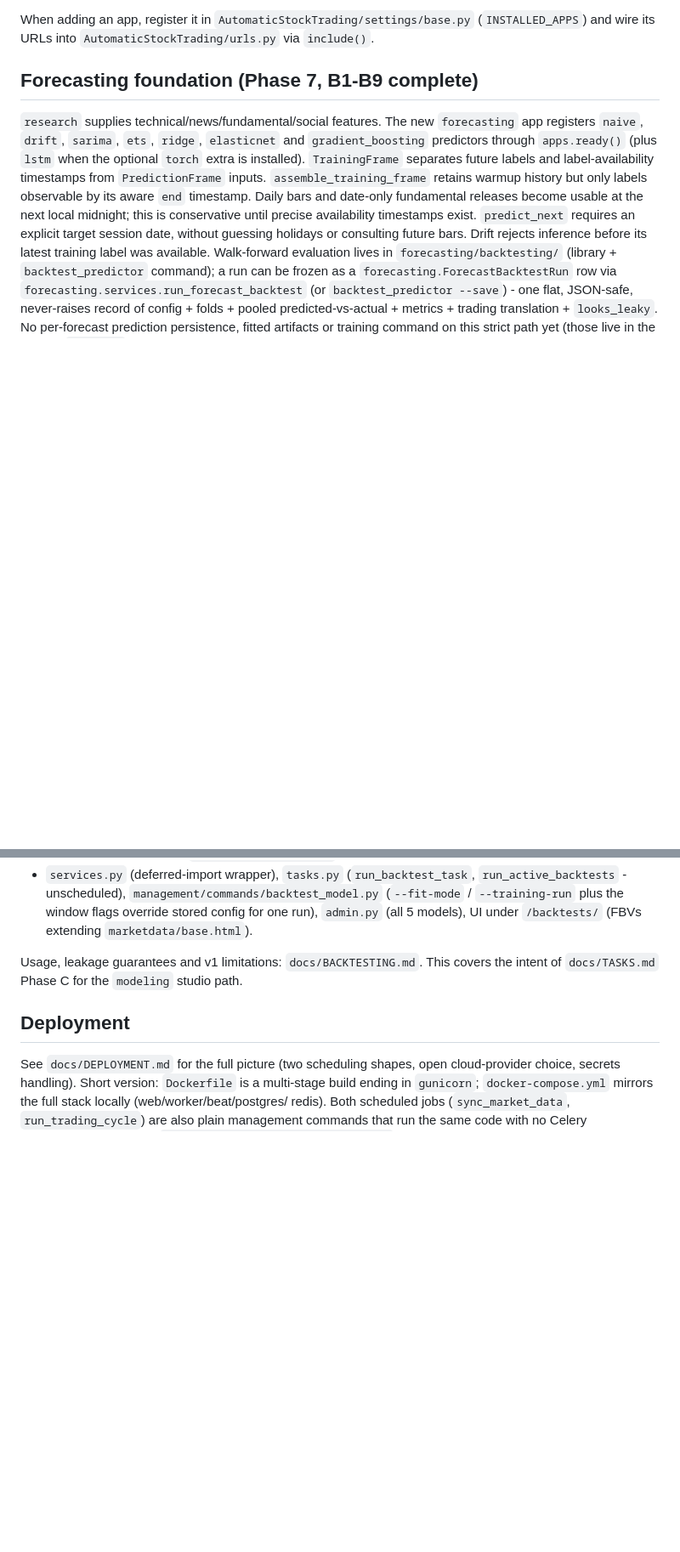
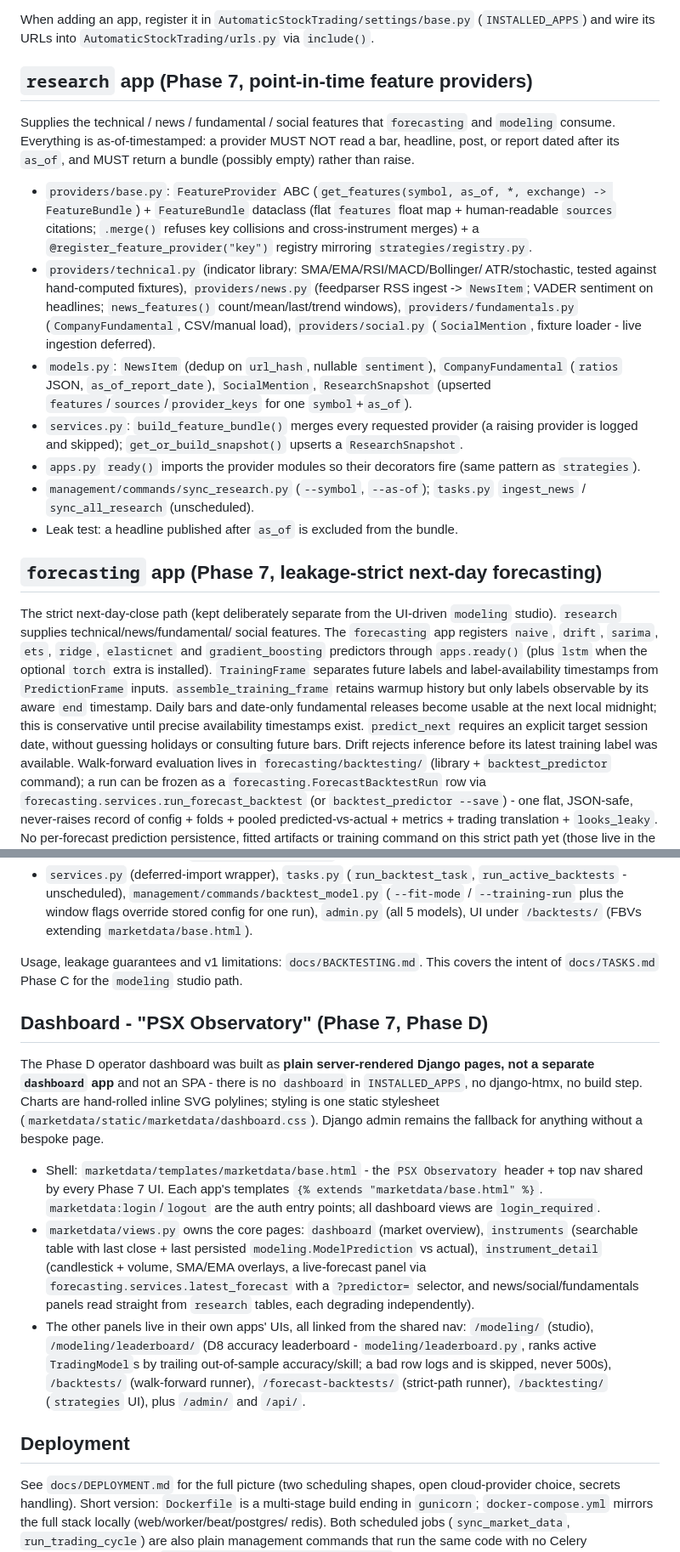
Before and after one commit to faheemkhaskheli9/Automated-Stock-Trading, a Markdown page: CLAUDE.md, 2 parts joined by grey strips. Shown at 85% size. Rendered like a GitHub page; blank space fills up the shorter version.

Commit message:
E5: CLAUDE.md - per-app breakdowns for research / forecasting / dashboard
- Add a `research` app section (feature providers, models, leak guarantee).
- Retitle the forecasting section to a proper app breakdown; add the
  ForecastBacktestRun model, registry/services, and the
  /forecast-backtests/ UI; drop the stale "next: Phase D" line.
- Add a "PSX Observatory" dashboard section: it's server-rendered pages in
  marketdata (no dashboard app, no htmx), plus the per-app UIs linked from
  the shared nav, including the D8 accuracy leaderboard.
- Note Phase 7 in Project state.

Co-Authored-By: Claude Sonnet 5 <noreply@anthropic.com>

```diff
--- a/CLAUDE.md
+++ b/CLAUDE.md
@@ -186,9 +192,44 @@ activate the venv first):
 When adding an app, register it in `AutomaticStockTrading/settings/base.py`
 (`INSTALLED_APPS`) and wire its URLs into `AutomaticStockTrading/urls.py` via `include()`.
 
-## Forecasting foundation (Phase 7, B1-B9 complete)
+## `research` app (Phase 7, point-in-time feature providers)
 
-`research` supplies technical/news/fundamental/social features. The new
+Supplies the technical / news / fundamental / social features that
+`forecasting` and `modeling` consume. Everything is as-of-timestamped: a
+provider MUST NOT read a bar, headline, post, or report dated after its
+`as_of`, and MUST return a bundle (possibly empty) rather than raise.
+
+- `providers/base.py`: `FeatureProvider` ABC (`get_features(symbol, as_of,
+  *, exchange) -> FeatureBundle`) + `FeatureBundle` dataclass (flat
+  `features` float map + human-readable `sources` citations; `.merge()`
+  refuses key collisions and cross-instrument merges) + a
+  `@register_feature_provider("key")` registry mirroring
+  `strategies/registry.py`.
+- `providers/technical.py` (indicator library: SMA/EMA/RSI/MACD/Bollinger/
+  ATR/stochastic, tested against hand-computed fixtures),
+  `providers/news.py` (feedparser RSS ingest -> `NewsItem`; VADER sentiment
+  on headlines; `news_features()` count/mean/last/trend windows),
+  `providers/fundamentals.py` (`CompanyFundamental`, CSV/manual load),
+  `providers/social.py` (`SocialMention`, fixture loader - live ingestion
+  deferred).
+- `models.py`: `NewsItem` (dedup on `url_hash`, nullable `sentiment`),
+  `CompanyFundamental` (`ratios` JSON, `as_of_report_date`), `SocialMention`,
+  `ResearchSnapshot` (upserted `features`/`sources`/`provider_keys` for one
+  `symbol`+`as_of`).
+- `services.py`: `build_feature_bundle()` merges every requested provider (a
+  raising provider is logged and skipped); `get_or_build_snapshot()` upserts
+  a `ResearchSnapshot`.
+- `apps.py` `ready()` imports the provider modules so their decorators fire
+  (same pattern as `strategies`).
+- `management/commands/sync_research.py` (`--symbol`, `--as-of`);
+  `tasks.py` `ingest_news` / `sync_all_research` (unscheduled).
+- Leak test: a headline published after `as_of` is excluded from the bundle.
+
+## `forecasting` app (Phase 7, leakage-strict next-day forecasting)
+
+The strict next-day-close path (kept deliberately separate from the
+UI-driven `modeling` studio). `research` supplies technical/news/fundamental/
+social features. The
 `forecasting` app registers `naive`, `drift`, `sarima`, `ets`, `ridge`,
 `elasticnet` and `gradient_boosting` predictors through
 `apps.ready()` (plus `lstm` when the optional `torch` extra is installed). `TrainingFrame` separates future labels and label-availability
@@ -310,6 +365,34 @@ dependencies.
 Usage, leakage guarantees and v1 limitations: `docs/BACKTESTING.md`. This
 covers the intent of `docs/TASKS.md` Phase C for the `modeling` studio path.
 
+## Dashboard - "PSX Observatory" (Phase 7, Phase D)
+
+The Phase D operator dashboard was built as **plain server-rendered Django
+pages, not a separate `dashboard` app** and not an SPA - there is no
+`dashboard` in `INSTALLED_APPS`, no django-htmx, no build step. Charts are
+hand-rolled inline SVG polylines; styling is one static stylesheet
+(`marketdata/static/marketdata/dashboard.css`). Django admin remains the
+fallback for anything without a bespoke page.
+
+- Shell: `marketdata/templates/marketdata/base.html` - the `PSX Observatory`
+  header + top nav shared by every Phase 7 UI. Each app's templates
+  `{% extends "marketdata/base.html" %}`. `marketdata:login`/`logout` are the
+  auth entry points; all dashboard views are `login_required`.
+- `marketdata/views.py` owns the core pages: `dashboard` (market overview),
+  `instruments` (searchable table with last close + last persisted
+  `modeling.ModelPrediction` vs actual), `instrument_detail` (candlestick +
+  volume, SMA/EMA overlays, a live-forecast panel via
+  `forecasting.services.latest_forecast` with a `?predictor=` selector, and
+  news/social/fundamentals panels read straight from `research` tables, each
+  degrading independently).
+- The other panels live in their own apps' UIs, all linked from the shared
+  nav: `/modeling/` (studio), `/modeling/leaderboard/` (D8 accuracy
+  leaderboard - `modeling/leaderboard.py`, ranks active `TradingModel`s by
+  trailing out-of-sample accuracy/skill; a bad row logs and is skipped, never
+  500s), `/backtests/` (walk-forward runner), `/forecast-backtests/`
+  (strict-path runner), `/backtesting/` (`strategies` UI), plus `/admin/` and
+  `/api/`.
+
 ## Deployment
 
 See `docs/DEPLOYMENT.md` for the full picture (two scheduling shapes, open cloud-provider
```
Also changed, not shown: other parts of CLAUDE.md (+22 -2 lines).
